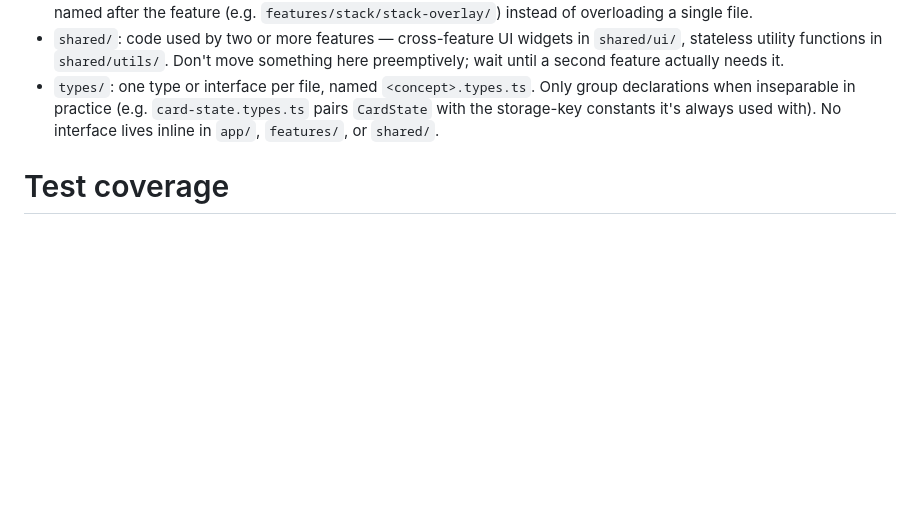
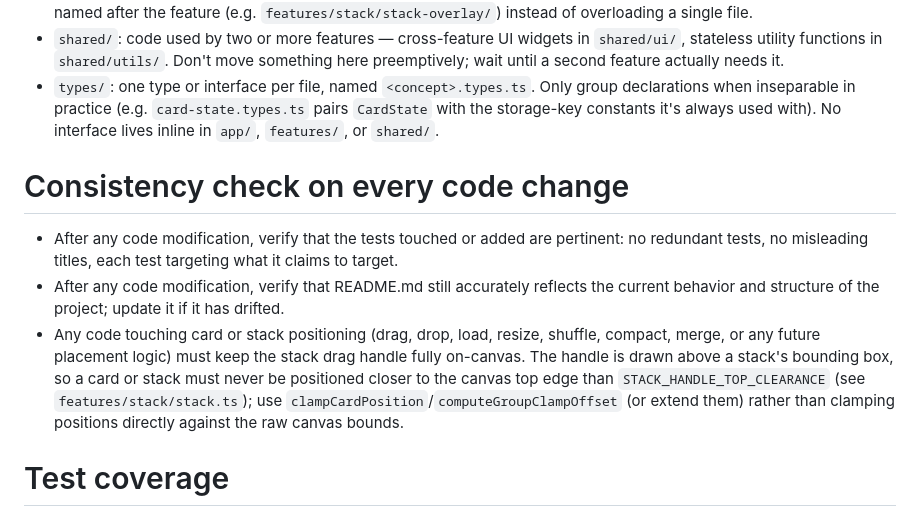
Before and after one commit to Semche95/MoodSort, a Markdown page: AGENTS.md, the part around the change. Rendered like a GitHub page; blank space fills up the shorter version.

Commit message:
docs: require test/README consistency checks and stack handle clearance in AGENTS.md

```diff
--- a/AGENTS.md
+++ b/AGENTS.md
@@ -17,6 +17,11 @@
 - `features/`: one folder per feature (card, drag, stack, history, toolbar, onboarding, settings, footer). Each feature is organized by domain, not by technical layer — no service/controller/ui split inside a feature. Constants used only within one feature live directly in that feature's main file, not in a separate `constants.ts`. If a feature file has multiple responsibilities and outgrows itself (e.g. orchestration vs. pure Pixi drawing/animation helpers), split it into a subfolder named after the feature (e.g. `features/stack/stack-overlay/`) instead of overloading a single file.
 - `shared/`: code used by two or more features — cross-feature UI widgets in `shared/ui/`, stateless utility functions in `shared/utils/`. Don't move something here preemptively; wait until a second feature actually needs it.
 - `types/`: one type or interface per file, named `<concept>.types.ts`. Only group declarations when inseparable in practice (e.g. `card-state.types.ts` pairs `CardState` with the storage-key constants it's always used with). No interface lives inline in `app/`, `features/`, or `shared/`.
+
+# Consistency check on every code change
+- After any code modification, verify that the tests touched or added are pertinent: no redundant tests, no misleading titles, each test targeting what it claims to target.
+- After any code modification, verify that README.md still accurately reflects the current behavior and structure of the project; update it if it has drifted.
+- Any code touching card or stack positioning (drag, drop, load, resize, shuffle, compact, merge, or any future placement logic) must keep the stack drag handle fully on-canvas. The handle is drawn above a stack's bounding box, so a card or stack must never be positioned closer to the canvas top edge than `STACK_HANDLE_TOP_CLEARANCE` (see `features/stack/stack.ts`); use `clampCardPosition`/`computeGroupClampOffset` (or extend them) rather than clamping positions directly against the raw canvas bounds.
 
 # Test coverage
 - Every new file that exports a class or a function must ship with its own dedicated test(s) in the same change, covering that class or function directly, not just incidentally through some other test.
```
